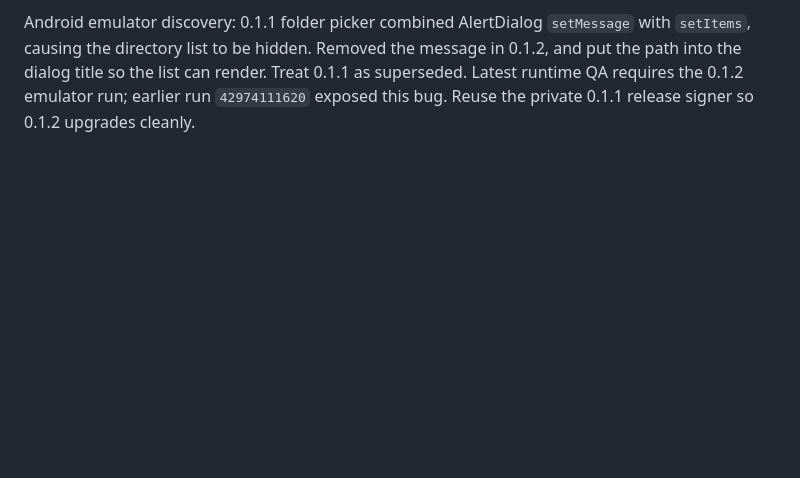
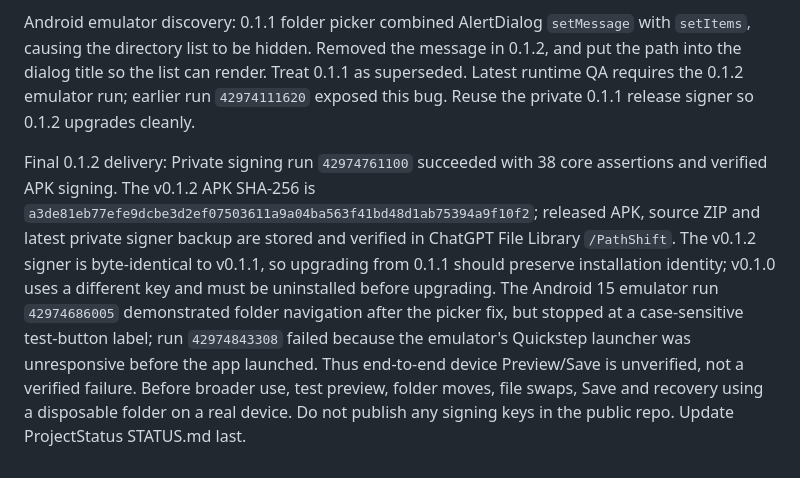
Before and after one commit to to-shreds/Misc, a Markdown page: PathShift/HANDOFF.md, the part around the change. Rendered like a GitHub page; blank space fills up the shorter version.

Commit message:
Record PathShift v0.1.2 private signed release and emulator QA limitations

```diff
--- a/PathShift/HANDOFF.md
+++ b/PathShift/HANDOFF.md
@@ -22,3 +22,6 @@ Android emulator smoke script `tests/android_smoke.py` installs the signed APK,
 
 
 Android emulator discovery: 0.1.1 folder picker combined AlertDialog `setMessage` with `setItems`, causing the directory list to be hidden. Removed the message in 0.1.2, and put the path into the dialog title so the list can render. Treat 0.1.1 as superseded. Latest runtime QA requires the 0.1.2 emulator run; earlier run `42974111620` exposed this bug. Reuse the private 0.1.1 release signer so 0.1.2 upgrades cleanly.
+
+
+Final 0.1.2 delivery: Private signing run `42974761100` succeeded with 38 core assertions and verified APK signing. The v0.1.2 APK SHA-256 is `a3de81eb77efe9dcbe3d2ef07503611a9a04ba563f41bd48d1ab75394a9f10f2`; released APK, source ZIP and latest private signer backup are stored and verified in ChatGPT File Library `/PathShift`. The v0.1.2 signer is byte-identical to v0.1.1, so upgrading from 0.1.1 should preserve installation identity; v0.1.0 uses a different key and must be uninstalled before upgrading. The Android 15 emulator run `42974686005` demonstrated folder navigation after the picker fix, but stopped at a case-sensitive test-button label; run `42974843308` failed because the emulator's Quickstep launcher was unresponsive before the app launched. Thus end-to-end device Preview/Save is unverified, not a verified failure. Before broader use, test preview, folder moves, file swaps, Save and recovery using a disposable folder on a real device. Do not publish any signing keys in the public repo. Update ProjectStatus STATUS.md last.
```
